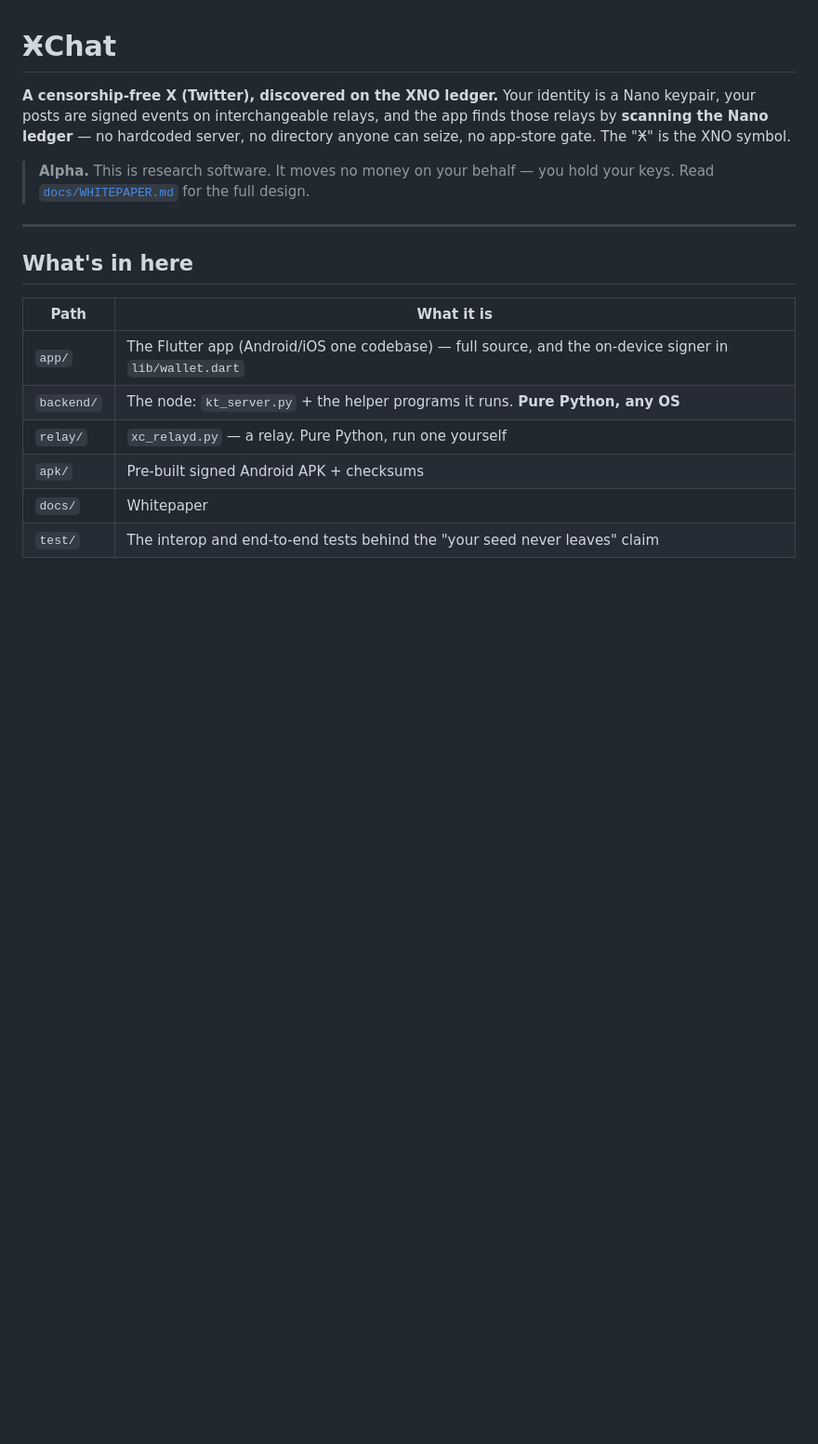
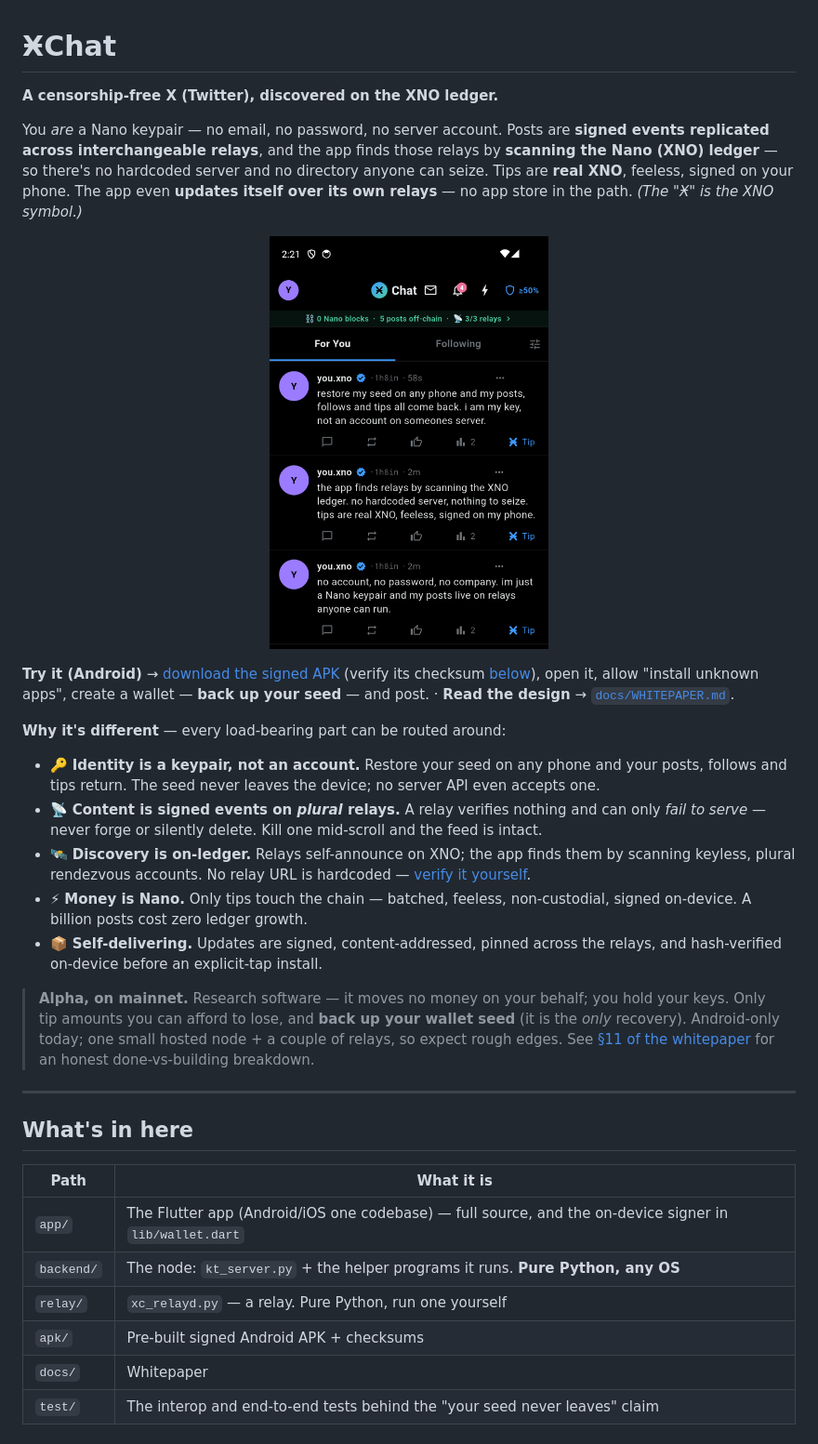
Before and after one commit to stefanbx/xchat-alpha, a Markdown page: README.md, the part around one of its changes. Shown at 93% size. Rendered like a GitHub page; pictures changed too: docs/img/feed.png (added); blank space fills up the shorter version.

Commit message:
readme: landing page — hero screenshot, "why it's different", honest alpha note
- Add docs/img/feed.png (real device screenshot) and a hero: tagline, screenshot,
  a one-line "Try it (Android)" CTA, and scannable "why it's different" bullets
  (keypair identity · plural relays · on-ledger discovery · Nano tips · self-
  delivery). Front-load the honest alpha/mainnet/back-up-your-seed caveat.
- Drop the now-redundant "four layers" section (the hero bullets cover it).
- FIX stale verification values after refreshing the reference APK to 2.2.1:
  sha256 → 83f83f14…, signing cert → d3c83e1a… (a reviewer running sha256sum must
  get a match). Note that every update is signed by that same key → in-place.
- Strengthen the seed-backup warning with the hard lesson: recovery is ONLY your
  seed; an unsaved random-seed wallet is unrecoverable on reinstall.

```diff
--- a/README.md
+++ b/README.md
@@ -1,12 +1,34 @@
 # ӾChat
 
-**A censorship-free X (Twitter), discovered on the XNO ledger.** Your identity is a Nano
-keypair, your posts are signed events on interchangeable relays, and the app finds those relays
-by **scanning the Nano ledger** — no hardcoded server, no directory anyone can seize, no app-store
-gate. The "Ӿ" is the XNO symbol.
+**A censorship-free X (Twitter), discovered on the XNO ledger.**
 
-> **Alpha.** This is research software. It moves no money on your behalf — you hold your keys.
-> Read [`docs/WHITEPAPER.md`](docs/WHITEPAPER.md) for the full design.
+You *are* a Nano keypair — no email, no password, no server account. Posts are **signed events
+replicated across interchangeable relays**, and the app finds those relays by **scanning the Nano
+(XNO) ledger** — so there's no hardcoded server and no directory anyone can seize. Tips are **real
+XNO**, feeless, signed on your phone. The app even **updates itself over its own relays** — no app
+store in the path. *(The "Ӿ" is the XNO symbol.)*
+
+<p align="center">
+  <img src="docs/img/feed.png" width="300"
+       alt="ӾChat feed — signed posts on plural relays, discovered on the XNO ledger">
+</p>
+
+**Try it (Android)** → [download the signed APK](apk/xchat-alpha.apk) (verify its checksum
+[below](#install-the-app)), open it, allow "install unknown apps", create a wallet — **back up your
+seed** — and post.  ·  **Read the design** → [`docs/WHITEPAPER.md`](docs/WHITEPAPER.md).
+
+**Why it's different** — every load-bearing part can be routed around:
+
+- 🔑 **Identity is a keypair, not an account.** Restore your seed on any phone and your posts, follows and tips return. The seed never leaves the device; no server API even accepts one.
+- 📡 **Content is signed events on *plural* relays.** A relay verifies nothing and can only *fail to serve* — never forge or silently delete. Kill one mid-scroll and the feed is intact.
+- 🛰️ **Discovery is on-ledger.** Relays self-announce on XNO; the app finds them by scanning keyless, plural rendezvous accounts. No relay URL is hardcoded — [verify it yourself](#verify-discovery-yourself).
+- ⚡ **Money is Nano.** Only tips touch the chain — batched, feeless, non-custodial, signed on-device. A billion posts cost zero ledger growth.
+- 📦 **Self-delivering.** Updates are signed, content-addressed, pinned across the relays, and hash-verified on-device before an explicit-tap install.
+
+> **Alpha, on mainnet.** Research software — it moves no money on your behalf; you hold your keys.
+> Only tip amounts you can afford to lose, and **back up your wallet seed** (it is the *only*
+> recovery). Android-only today; one small hosted node + a couple of relays, so expect rough edges.
+> See [§11 of the whitepaper](docs/WHITEPAPER.md) for an honest done-vs-building breakdown.
 
 ---
 
```
Also changed, not shown: other parts of README.md (+9 -12 lines).
